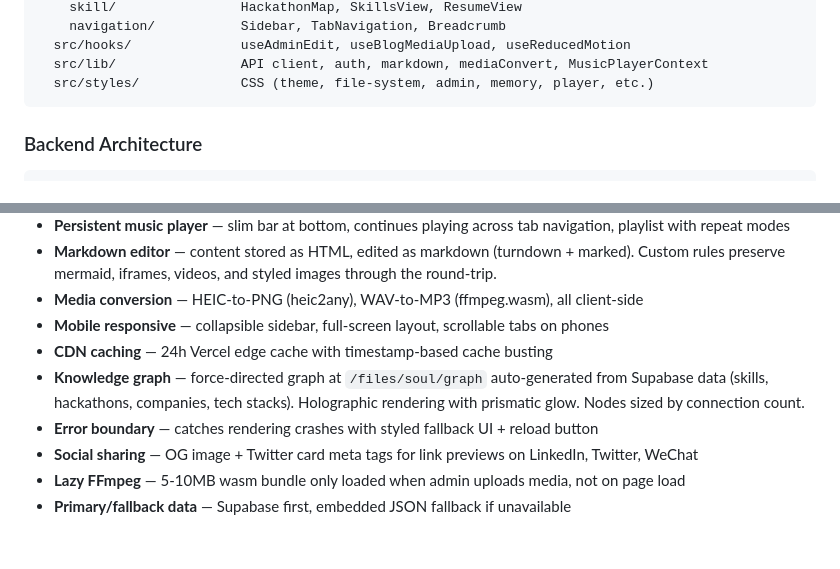
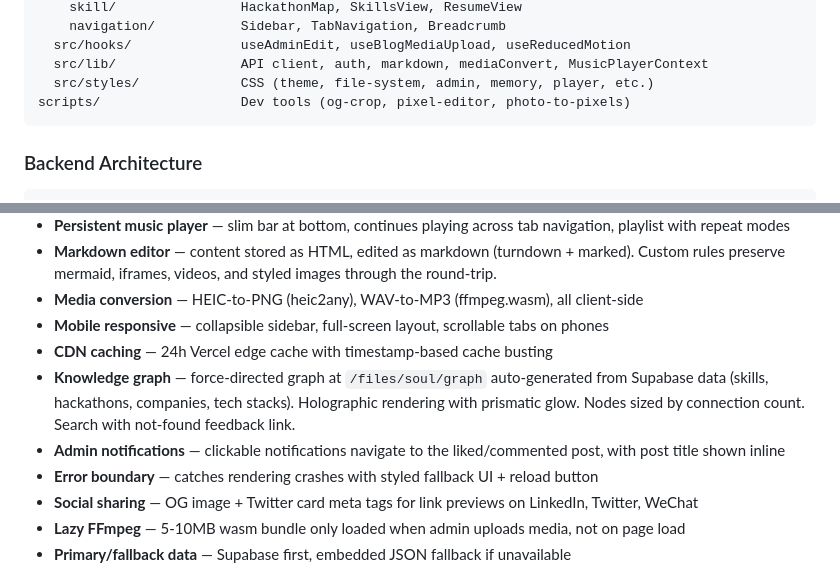
Before and after one commit to inin-zou/yongkang-as-a-agent, a Markdown page: README.md, 2 parts joined by grey strips. GitHub-like rendering; blank space fills up the shorter version.

Commit message:
docs: add notification navigation and graph search to docs
Co-Authored-By: Claude Opus 4.6 (1M context) <noreply@anthropic.com>

````diff
--- a/README.md
+++ b/README.md
@@ -71,6 +71,7 @@ frontend/
   src/hooks/              useAdminEdit, useBlogMediaUpload, useReducedMotion
   src/lib/                API client, auth, markdown, mediaConvert, MusicPlayerContext
   src/styles/             CSS (theme, file-system, admin, memory, player, etc.)
+scripts/                  Dev tools (og-crop, pixel-editor, photo-to-pixels)
 ```
 
 ### Backend Architecture
@@ -112,7 +113,8 @@ The Vercel serverless entrypoint (`api/index.go`, package `handler`) initializes
 - **Media conversion** — HEIC-to-PNG (heic2any), WAV-to-MP3 (ffmpeg.wasm), all client-side
 - **Mobile responsive** — collapsible sidebar, full-screen layout, scrollable tabs on phones
 - **CDN caching** — 24h Vercel edge cache with timestamp-based cache busting
-- **Knowledge graph** — force-directed graph at `/files/soul/graph` auto-generated from Supabase data (skills, hackathons, companies, tech stacks). Holographic rendering with prismatic glow. Nodes sized by connection count.
+- **Knowledge graph** — force-directed graph at `/files/soul/graph` auto-generated from Supabase data (skills, hackathons, companies, tech stacks). Holographic rendering with prismatic glow. Nodes sized by connection count. Search with not-found feedback link.
+- **Admin notifications** — clickable notifications navigate to the liked/commented post, with post title shown inline
 - **Error boundary** — catches rendering crashes with styled fallback UI + reload button
 - **Social sharing** — OG image + Twitter card meta tags for link previews on LinkedIn, Twitter, WeChat
 - **Lazy FFmpeg** — 5-10MB wasm bundle only loaded when admin uploads media, not on page load
````
Also changed, not shown: .claude/CLAUDE.md (+1 -0 lines).
